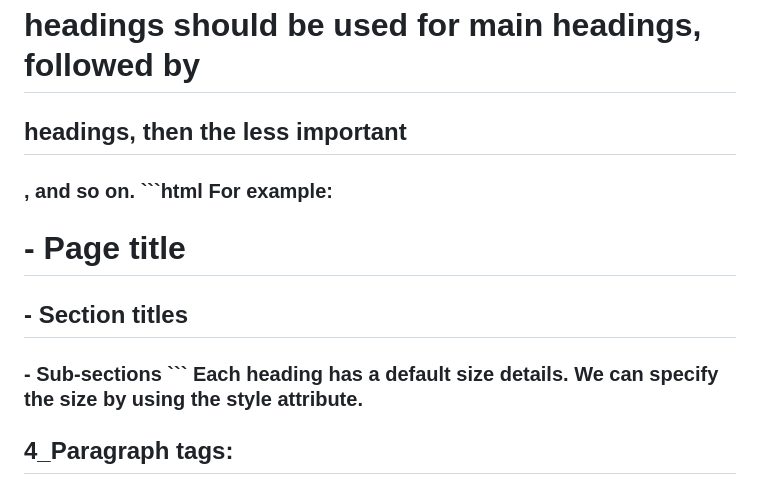
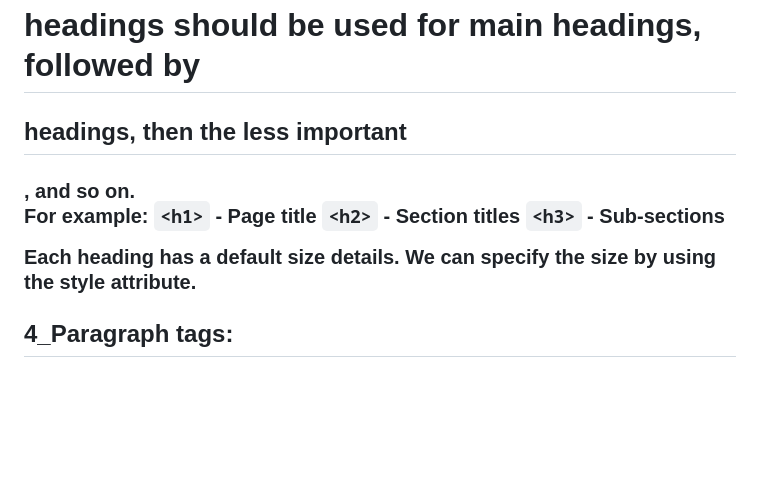
Before and after one commit to srivaishnavi-4/Basics_in_html, a Markdown page: readme.md, the part around the change. Rendered like a GitHub page; blank space fills up the shorter version.

Commit message:
Updated readme.md
Updated the formatting of HTML section and improved code examples.

````diff
--- a/readme.md
+++ b/readme.md
@@ -146,12 +146,12 @@
   Search engines use the headings to index the structure and content of your web pages.
   Users often skim a page by its headings. It is important to use headings to show the document structure.
   <h1> headings should be used for main headings, followed by <h2> headings, then the less important <h3>, and so on.
-  ```html
+
   For example:
-  <h1> - Page title
-  <h2> - Section titles
-  <h3> - Sub-sections
-  ```
+  `<h1>` - Page title
+  `<h2>` - Section titles
+  `<h3>` - Sub-sections
+
   Each heading has a default  size details. We can specify the size by using the style attribute.
 
 ## 4_Paragraph tags:
````
